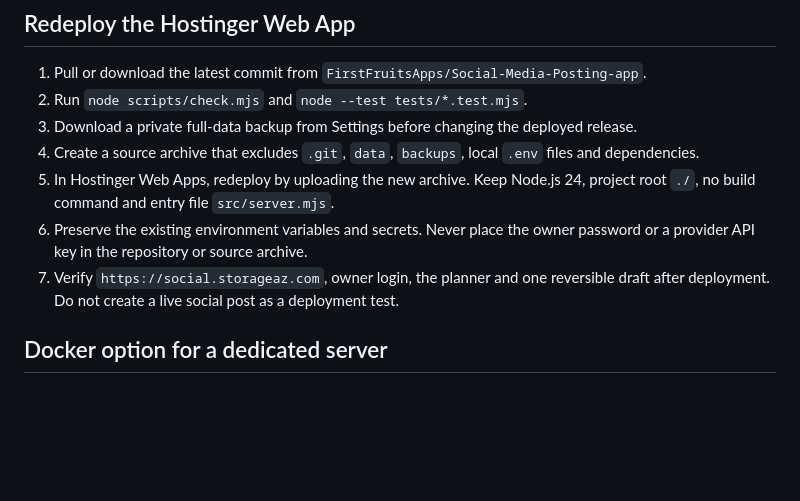
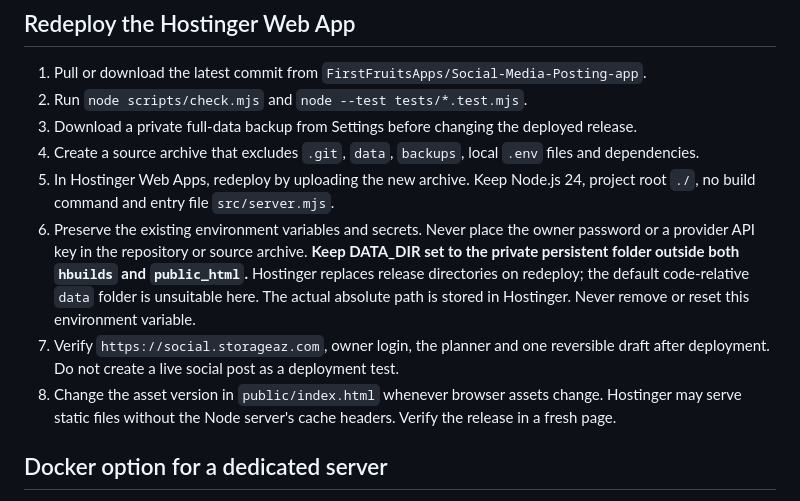
Before and after one commit to FirstFruitsApps/Social-Media-Posting-app, a Markdown page: docs/DEPLOYMENT.md, the part around the change. Rendered like a GitHub page; blank space fills up the shorter version.

```diff
--- a/docs/DEPLOYMENT.md
+++ b/docs/DEPLOYMENT.md
@@ -14,7 +14,9 @@ The current release was deployed by uploading a source archive. This preserved t
 4. Create a source archive that excludes `.git`, `data`, `backups`, local `.env` files and dependencies.
 5. In Hostinger Web Apps, redeploy by uploading the new archive. Keep Node.js 24, project root `./`, no build command and entry file `src/server.mjs`.
 6. Preserve the existing environment variables and secrets. Never place the owner password or a provider API key in the repository or source archive.
+   **Keep DATA_DIR set to the private persistent folder outside both `hbuilds` and `public_html`.** Hostinger replaces release directories on redeploy; the default code-relative `data` folder is unsuitable here. The actual absolute path is stored in Hostinger. Never remove or reset this environment variable.
 7. Verify `https://social.storageaz.com`, owner login, the planner and one reversible draft after deployment. Do not create a live social post as a deployment test.
+8. Change the asset version in `public/index.html` whenever browser assets change. Hostinger may serve static files without the Node server's cache headers. Verify the release in a fresh page.
 
 ## Docker option for a dedicated server
 
```
Also changed, not shown: docs/HANDOFF.md (+8 -2 lines).
